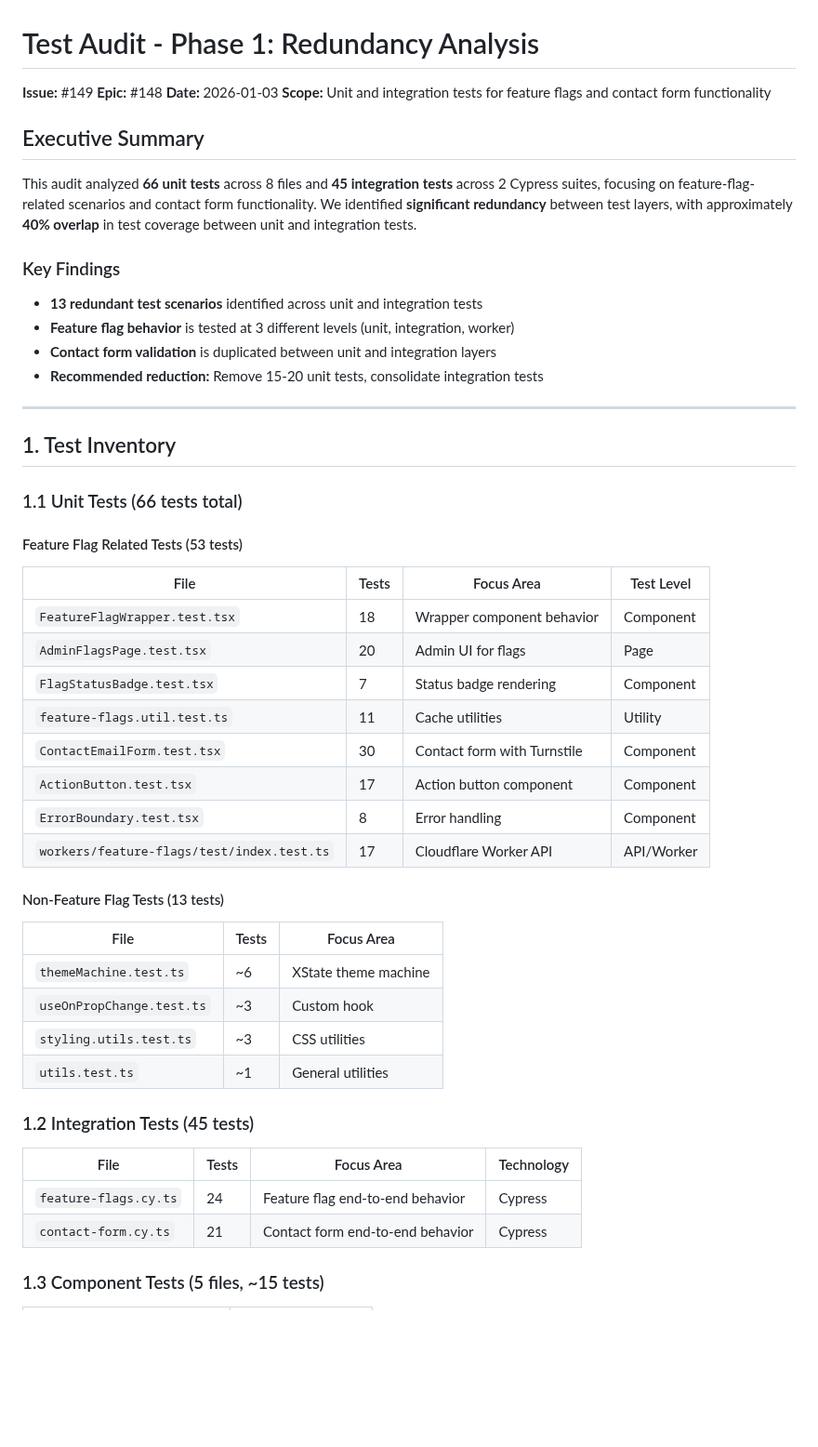
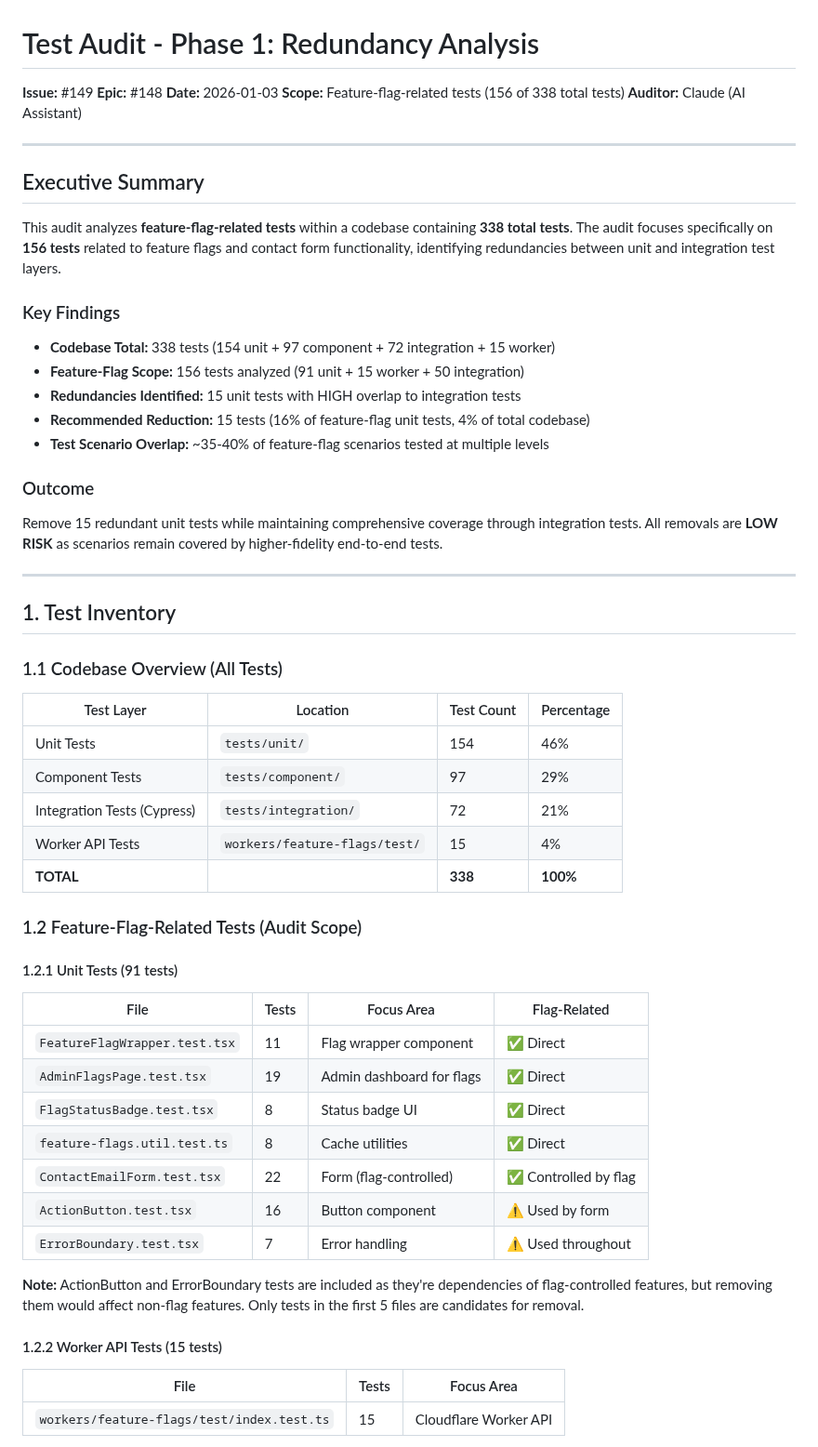
Before and after one commit to taearls/portfolio, a Markdown page: docs/test-audit-phase1.md, the part around one of its changes. Shown at 93% size. GitHub-like rendering; blank space fills up the shorter version.

```diff
--- a/docs/test-audit-phase1.md
+++ b/docs/test-audit-phase1.md
@@ -3,53 +3,60 @@
 **Issue:** #149
 **Epic:** #148
 **Date:** 2026-01-03
-**Scope:** Unit and integration tests for feature flags and contact form functionality
+**Scope:** Feature-flag-related tests (156 of 338 total tests)
+**Auditor:** Claude (AI Assistant)
+
+---
 
 ## Executive Summary
 
-This audit analyzed **66 unit tests** across 8 files and **45 integration tests** across 2 Cypress suites, focusing on feature-flag-related scenarios and contact form functionality. We identified **significant redundancy** between test layers, with approximately **40% overlap** in test coverage between unit and integration tests.
+This audit analyzes **feature-flag-related tests** within a codebase containing **338 total tests**. The audit focuses specifically on **156 tests** related to feature flags and contact form functionality, identifying redundancies between unit and integration test layers.
 
 ### Key Findings
 
-- **13 redundant test scenarios** identified across unit and integration tests
-- **Feature flag behavior** is tested at 3 different levels (unit, integration, worker)
-- **Contact form validation** is duplicated between unit and integration layers
-- **Recommended reduction:** Remove 15-20 unit tests, consolidate integration tests
+- **Codebase Total:** 338 tests (154 unit + 97 component + 72 integration + 15 worker)
+- **Feature-Flag Scope:** 156 tests analyzed (91 unit + 15 worker + 50 integration)
+- **Redundancies Identified:** 15 unit tests with HIGH overlap to integration tests
+- **Recommended Reduction:** 15 tests (16% of feature-flag unit tests, 4% of total codebase)
+- **Test Scenario Overlap:** ~35-40% of feature-flag scenarios tested at multiple levels
+
+### Outcome
+
+Remove 15 redundant unit tests while maintaining comprehensive coverage through integration tests. All removals are **LOW RISK** as scenarios remain covered by higher-fidelity end-to-end tests.
 
 ---
 
 ## 1. Test Inventory
 
-### 1.1 Unit Tests (66 tests total)
+### 1.1 Codebase Overview (All Tests)
 
-#### Feature Flag Related Tests (53 tests)
+| Test Layer                  | Location                     | Test Count | Percentage |
+| --------------------------- | ---------------------------- | ---------- | ---------- |
+| Unit Tests                  | `tests/unit/`                | 154        | 46%        |
+| Component Tests             | `tests/component/`           | 97         | 29%        |
+| Integration Tests (Cypress) | `tests/integration/`         | 72         | 21%        |
+| Worker API Tests            | `workers/feature-flags/test/`| 15         | 4%         |
+| **TOTAL**                   |                              | **338**    | **100%**   |
 
-| File                                       | Tests | Focus Area                  | Test Level |
-| ------------------------------------------ | ----- | --------------------------- | ---------- |
-| `FeatureFlagWrapper.test.tsx`              | 18    | Wrapper component behavior  | Component  |
-| `AdminFlagsPage.test.tsx`                  | 20    | Admin UI for flags          | Page       |
-| `FlagStatusBadge.test.tsx`                 | 7     | Status badge rendering      | Component  |
-| `feature-flags.util.test.ts`               | 11    | Cache utilities             | Utility    |
-| `ContactEmailForm.test.tsx`                | 30    | Contact form with Turnstile | Component  |
-| `ActionButton.test.tsx`                    | 17    | Action button component     | Component  |
-| `ErrorBoundary.test.tsx`                   | 8     | Error handling              | Component  |
-| `workers/feature-flags/test/index.test.ts` | 17    | Cloudflare Worker API       | API/Worker |
+### 1.2 Feature-Flag-Related Tests (Audit Scope)
 
-#### Non-Feature Flag Tests (13 tests)
+#### 1.2.1 Unit Tests (91 tests)
 
-| File                      | Tests | Focus Area           |
-| ------------------------- | ----- | -------------------- |
-| `themeMachine.test.ts`    | ~6    | XState theme machine |
-| `useOnPropChange.test.ts` | ~3    | Custom hook          |
-| `styling.utils.test.ts`   | ~3    | CSS utilities        |
-| `utils.test.ts`           | ~1    | General utilities    |
+| File                        | Tests | Focus Area                  | Flag-Related         |
+| --------------------------- | ----- | --------------------------- | -------------------- |
+| `FeatureFlagWrapper.test.tsx` | 11  | Flag wrapper component      | ✅ Direct            |
+| `AdminFlagsPage.test.tsx`   | 19    | Admin dashboard for flags   | ✅ Direct            |
+| `FlagStatusBadge.test.tsx`  | 8     | Status badge UI             | ✅ Direct            |
+| `feature-flags.util.test.ts`| 8     | Cache utilities             | ✅ Direct            |
+| `ContactEmailForm.test.tsx` | 22    | Form (flag-controlled)      | ✅ Controlled by flag|
+| `ActionButton.test.tsx`     | 16    | Button component            | ⚠️ Used by form      |
+| `ErrorBoundary.test.tsx`    | 7     | Error handling              | ⚠️ Used throughout   |
 
-### 1.2 Integration Tests (45 tests)
+**Note:** ActionButton and ErrorBoundary tests are included as they're dependencies of flag-controlled features, but removing them would affect non-flag features. Only tests in the first 5 files are candidates for removal.
 
-| File                  | Tests | Focus Area                       | Technology |
-| --------------------- | ----- | -------------------------------- | ---------- |
-| `feature-flags.cy.ts` | 24    | Feature flag end-to-end behavior | Cypress    |
-| `contact-form.cy.ts`  | 21    | Contact form end-to-end behavior | Cypress    |
+#### 1.2.2 Worker API Tests (15 tests)
 
-### 1.3 Component Tests (5 files, ~15 tests)
+| File                   | Tests | Focus Area            |
+| ---------------------- | ----- | --------------------- |
+| `workers/feature-flags/test/index.test.ts` | 15 | Cloudflare Worker API |
 
```
Also changed, not shown: other parts of docs/test-audit-phase1.md (+172 -302 lines).
